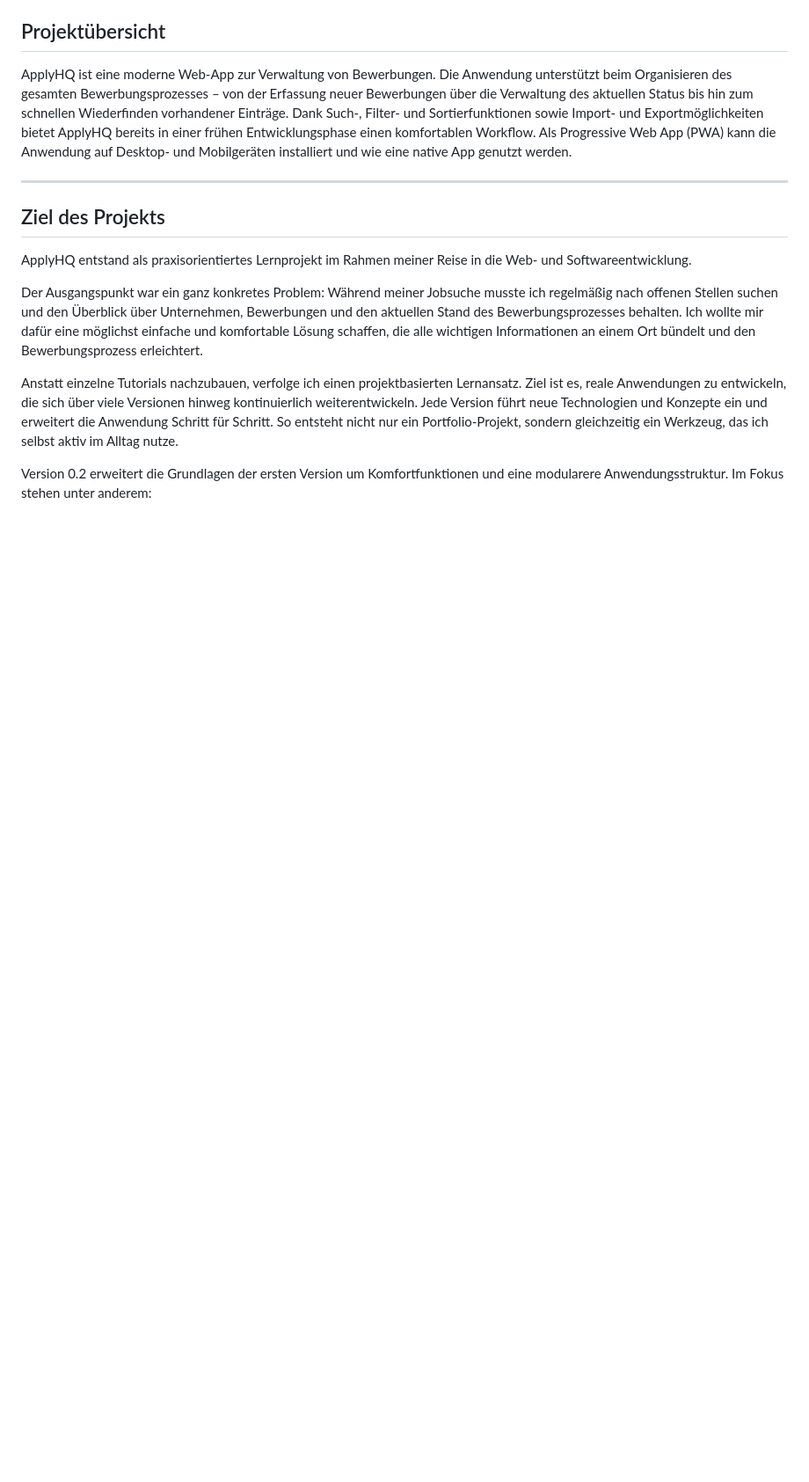
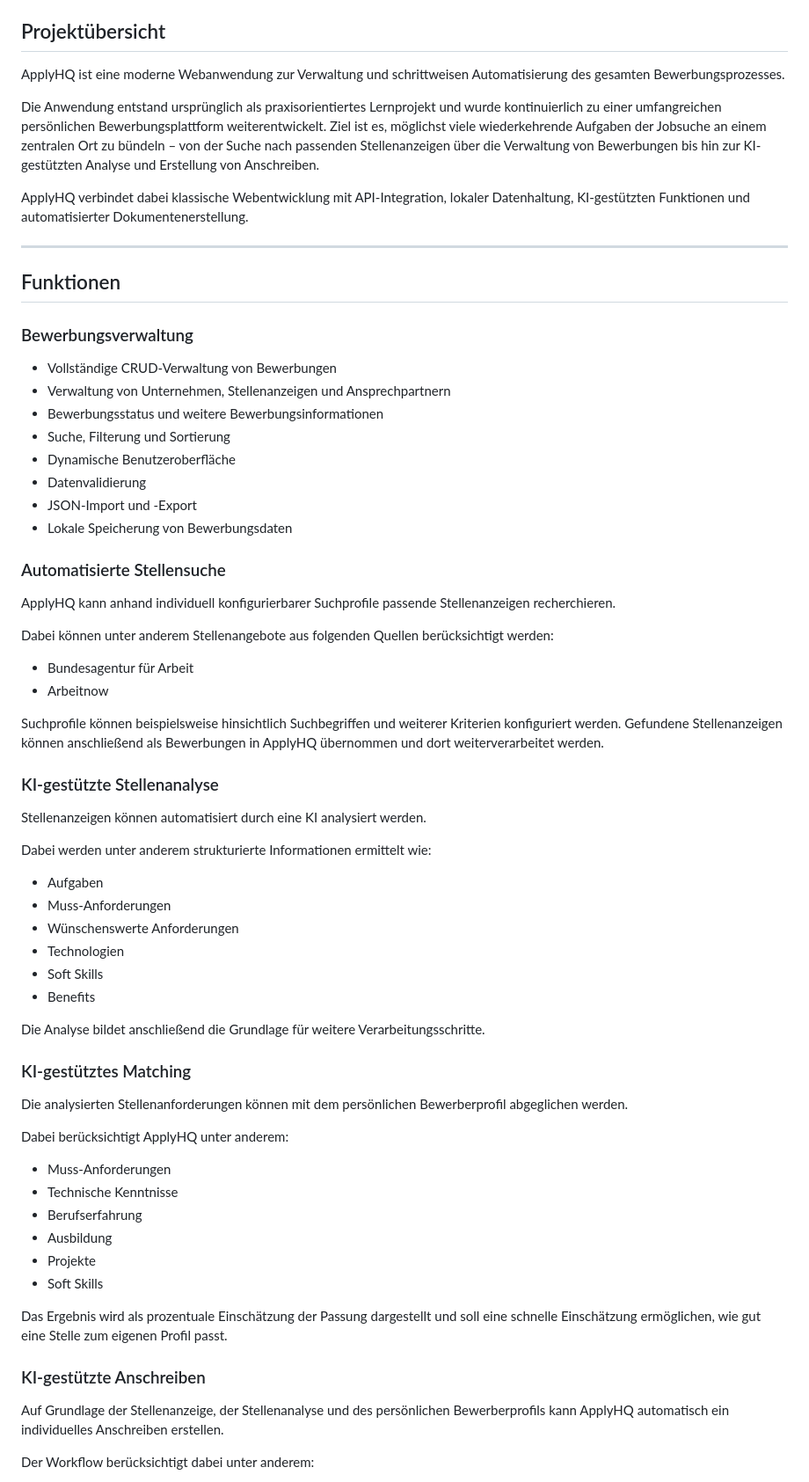
Before and after one commit to AudioSonic/ApplyHQ, a Markdown page: README.md, the part around one of its changes. Shown at 88% size. GitHub-like rendering; blank space fills up the shorter version.

Commit message:
Revise README for clarity and additional features
Updated the README to enhance project description and features.

```diff
--- a/README.md
+++ b/README.md
@@ -4,16 +4,71 @@
 
 ## Projektübersicht
 
-ApplyHQ ist eine moderne Web-App zur Verwaltung von Bewerbungen. Die Anwendung unterstützt beim Organisieren des gesamten Bewerbungsprozesses – von der Erfassung neuer Bewerbungen über die Verwaltung des aktuellen Status bis hin zum schnellen Wiederfinden vorhandener Einträge. Dank Such-, Filter- und Sortierfunktionen sowie Import- und Exportmöglichkeiten bietet ApplyHQ bereits in einer frühen Entwicklungsphase einen komfortablen Workflow. Als Progressive Web App (PWA) kann die Anwendung auf Desktop- und Mobilgeräten installiert und wie eine native App genutzt werden.
+ApplyHQ ist eine moderne Webanwendung zur Verwaltung und schrittweisen Automatisierung des gesamten Bewerbungsprozesses.
+
+Die Anwendung entstand ursprünglich als praxisorientiertes Lernprojekt und wurde kontinuierlich zu einer umfangreichen persönlichen Bewerbungsplattform weiterentwickelt. Ziel ist es, möglichst viele wiederkehrende Aufgaben der Jobsuche an einem zentralen Ort zu bündeln – von der Suche nach passenden Stellenanzeigen über die Verwaltung von Bewerbungen bis hin zur KI-gestützten Analyse und Erstellung von Anschreiben.
+
+ApplyHQ verbindet dabei klassische Webentwicklung mit API-Integration, lokaler Datenhaltung, KI-gestützten Funktionen und automatisierter Dokumentenerstellung.
 
 ---
 
-## Ziel des Projekts
+## Funktionen
 
-ApplyHQ entstand als praxisorientiertes Lernprojekt im Rahmen meiner Reise in die Web- und Softwareentwicklung.
+### Bewerbungsverwaltung
 
-Der Ausgangspunkt war ein ganz konkretes Problem: Während meiner Jobsuche musste ich regelmäßig nach offenen Stellen suchen und den Überblick über Unternehmen, Bewerbungen und den aktuellen Stand des Bewerbungsprozesses behalten. Ich wollte mir dafür eine möglichst einfache und komfortable Lösung schaffen, die alle wichtigen Informationen an einem Ort bündelt und den Bewerbungsprozess erleichtert.
+- Vollständige CRUD-Verwaltung von Bewerbungen
+- Verwaltung von Unternehmen, Stellenanzeigen und Ansprechpartnern
+- Bewerbungsstatus und weitere Bewerbungsinformationen
+- Suche, Filterung und Sortierung
+- Dynamische Benutzeroberfläche
+- Datenvalidierung
+- JSON-Import und -Export
+- Lokale Speicherung von Bewerbungsdaten
 
-Anstatt einzelne Tutorials nachzubauen, verfolge ich einen projektbasierten Lernansatz. Ziel ist es, reale Anwendungen zu entwickeln, die sich über viele Versionen hinweg kontinuierlich weiterentwickeln. Jede Version führt neue Technologien und Konzepte ein und erweitert die Anwendung Schritt für Schritt. So entsteht nicht nur ein Portfolio-Projekt, sondern gleichzeitig ein Werkzeug, das ich selbst aktiv im Alltag nutze.
+### Automatisierte Stellensuche
 
-Version 0.2 erweitert die Grundlagen der ersten Version um Komfortfunktionen und eine modularere Anwendungsstruktur. Im Fokus stehen unter anderem:
+ApplyHQ kann anhand individuell konfigurierbarer Suchprofile passende Stellenanzeigen recherchieren.
+
+Dabei können unter anderem Stellenangebote aus folgenden Quellen berücksichtigt werden:
+
+- Bundesagentur für Arbeit
+- Arbeitnow
+
+Suchprofile können beispielsweise hinsichtlich Suchbegriffen und weiterer Kriterien konfiguriert werden. Gefundene Stellenanzeigen können anschließend als Bewerbungen in ApplyHQ übernommen und dort weiterverarbeitet werden.
+
+### KI-gestützte Stellenanalyse
+
+Stellenanzeigen können automatisiert durch eine KI analysiert werden.
+
+Dabei werden unter anderem strukturierte Informationen ermittelt wie:
+
+- Aufgaben
+- Muss-Anforderungen
+- Wünschenswerte Anforderungen
+- Technologien
+- Soft Skills
+- Benefits
+
+Die Analyse bildet anschließend die Grundlage für weitere Verarbeitungsschritte.
+
+### KI-gestütztes Matching
+
+Die analysierten Stellenanforderungen können mit dem persönlichen Bewerberprofil abgeglichen werden.
+
+Dabei berücksichtigt ApplyHQ unter anderem:
+
+- Muss-Anforderungen
+- Technische Kenntnisse
+- Berufserfahrung
+- Ausbildung
+- Projekte
+- Soft Skills
+
+Das Ergebnis wird als prozentuale Einschätzung der Passung dargestellt und soll eine schnelle Einschätzung ermöglichen, wie gut eine Stelle zum eigenen Profil passt.
+
+### KI-gestützte Anschreiben
+
+Auf Grundlage der Stellenanzeige, der Stellenanalyse und des persönlichen Bewerberprofils kann ApplyHQ automatisch ein individuelles Anschreiben erstellen.
+
+Der Workflow berücksichtigt dabei unter anderem:
+
```
Also changed, not shown: other parts of README.md (+64 -69 lines).
